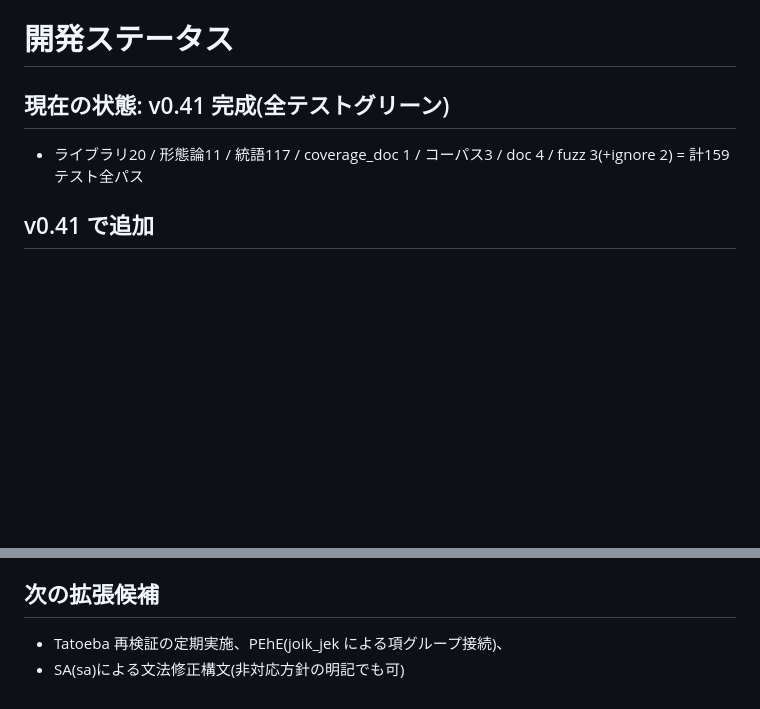
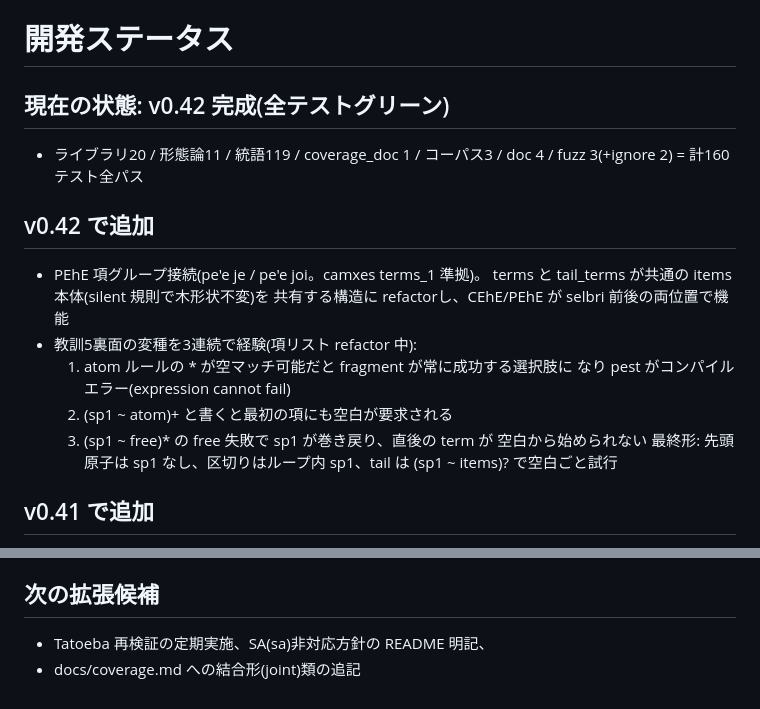
Before and after one commit to xmeta/lojban-rs, a Markdown page: STATUS.md, 2 parts joined by grey strips. Drawn GitHub-style; blank space fills up the shorter version.

Commit message:
docs: record v0.42 PEhE and terms/tail unification in STATUS

```diff
--- a/STATUS.md
+++ b/STATUS.md
@@ -1,8 +1,21 @@
 # 開発ステータス
 
-## 現在の状態: v0.41 完成(全テストグリーン)
+## 現在の状態: v0.42 完成(全テストグリーン)
 
-- ライブラリ20 / 形態論11 / 統語117 / coverage_doc 1 / コーパス3 / doc 4 / fuzz 3(+ignore 2) = 計159テスト全パス
+- ライブラリ20 / 形態論11 / 統語119 / coverage_doc 1 / コーパス3 / doc 4 / fuzz 3(+ignore 2) = 計160テスト全パス
+
+## v0.42 で追加
+- PEhE 項グループ接続(pe'e je / pe'e joi。camxes terms_1 準拠)。
+  terms と tail_terms が共通の items 本体(silent 規則で木形状不変)を
+  共有する構造に refactorし、CEhE/PEhE が selbri 前後の両位置で機能
+- 教訓5裏面の変種を3連続で経験(項リスト refactor 中):
+  1. atom ルールの * が空マッチ可能だと fragment が常に成功する選択肢に
+     なり pest がコンパイルエラー(expression cannot fail)
+  2. (sp1 ~ atom)+ と書くと最初の項にも空白が要求される
+  3. (sp1 ~ free)* の free 失敗で sp1 が巻き戻り、直後の term が
+     空白から始められない
+  最終形: 先頭原子は sp1 なし、区切りはループ内 sp1、tail は
+  (sp1 ~ items)? で空白ごと試行
 
 ## v0.41 で追加
 - CEhE 項区切り(mi ce'e do tavla。camxes terms_2 準拠)を terms 連鎖に追加
@@ -356,5 +369,5 @@
    `x = @{ (^"mi" | ^"mi'a") ~ &wb }` が "mi'a" を拒否することで確認済み)
 
 ## 次の拡張候補
-- Tatoeba 再検証の定期実施、PEhE(joik_jek による項グループ接続)、
-- SA(sa)による文法修正構文(非対応方針の明記でも可)
+- Tatoeba 再検証の定期実施、SA(sa)非対応方針の README 明記、
+- docs/coverage.md への結合形(joint)類の追記
```
